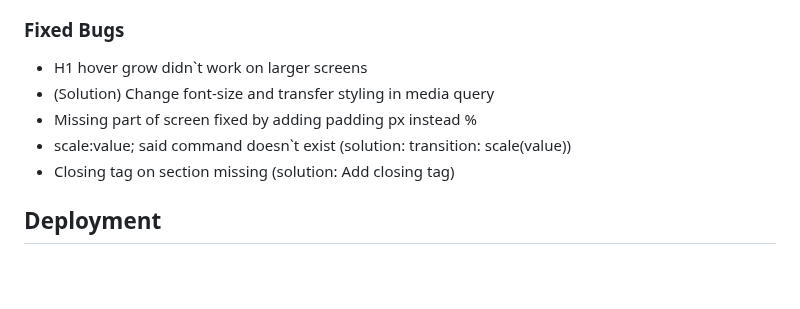
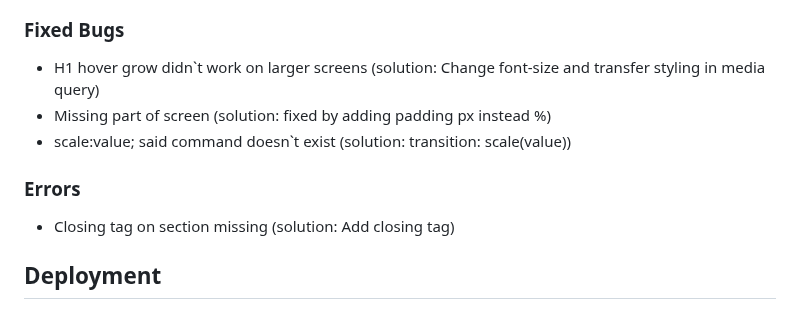
Before and after one commit to Salewitcher/Chess-Lovers, a Markdown page: README.md, the part around the change. Rendered like a GitHub page; blank space fills up the shorter version.

Commit message:
Forgot to save IDE again :(

```diff
--- a/README.md
+++ b/README.md
@@ -119,10 +119,13 @@ Chess Lovers is a club site that intends to gather people that like to learn, pl
 
 ### Fixed Bugs
 
-- H1 hover grow didn`t work on larger screens
-- (Solution) Change font-size and transfer styling in media query
-- Missing part of screen fixed by adding padding px instead %
+- H1 hover grow didn`t work on larger screens (solution: Change font-size and transfer styling in media query)
+- Missing part of screen (solution: fixed by adding padding px instead %)
 - scale:value; said command doesn`t exist (solution: transition: scale(value))
+
+
+### Errors
+
 - Closing tag on section missing (solution: Add closing tag)
 
 ## Deployment
```
